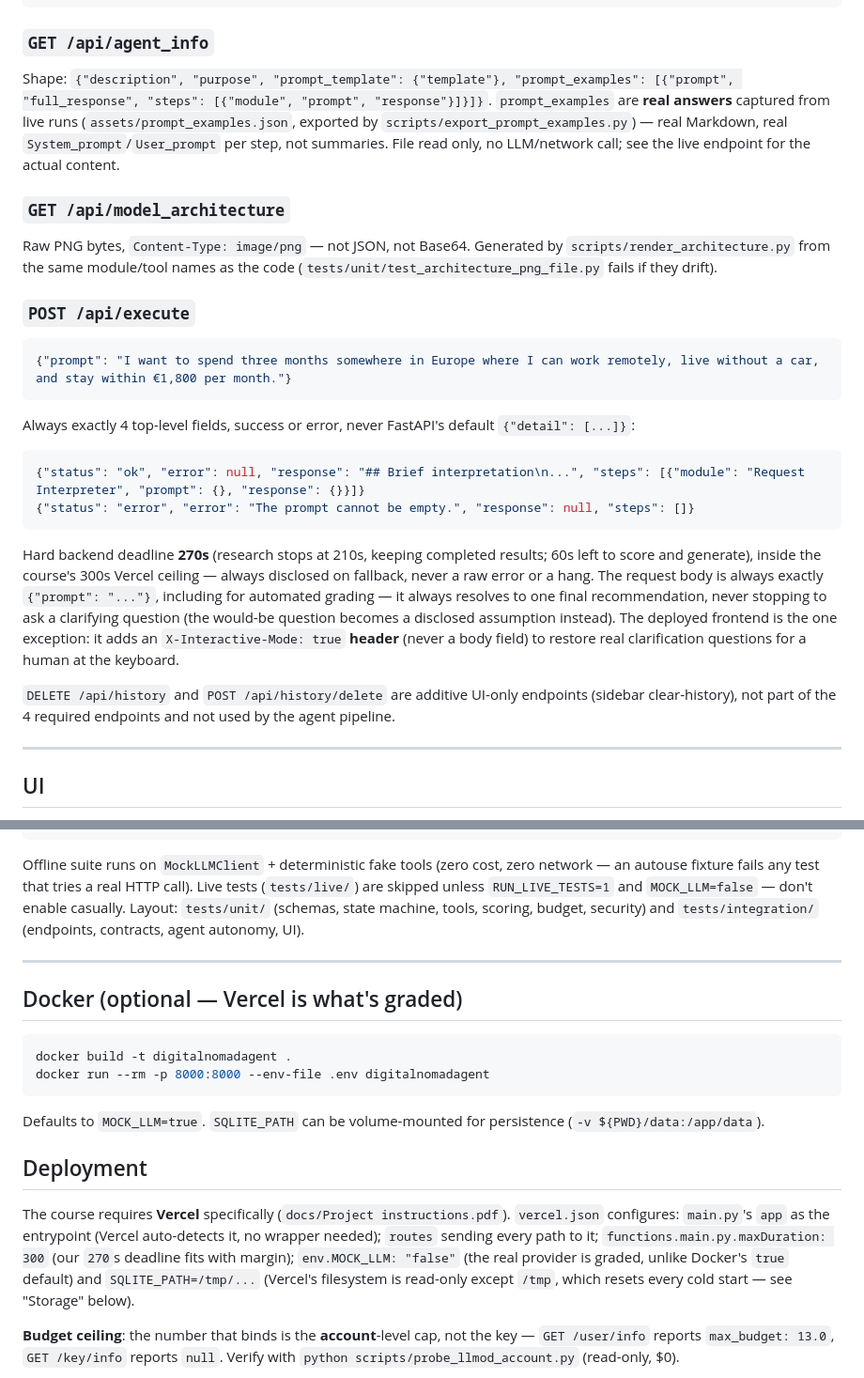
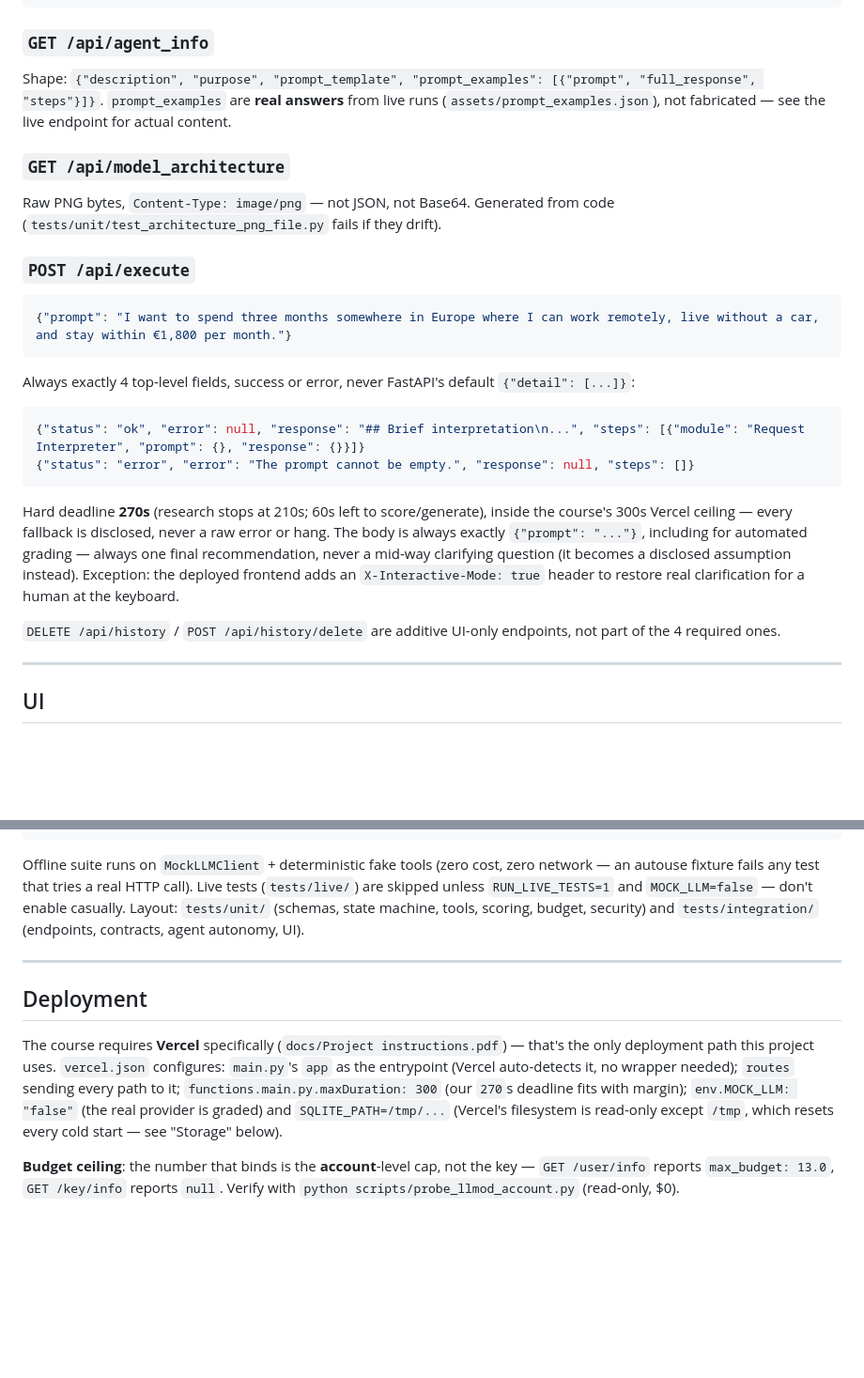
Before and after one commit to edanperetz2/DigitalNomadAgent, a Markdown page: README.md, 2 parts joined by grey strips. Shown at 94% size. Drawn GitHub-style; blank space fills up the shorter version.

Commit message:
README: embed real architecture diagram, drop Docker section, trim checklist
Replaced the ASCII architecture diagram with the actual (adversarially
audited) model_architecture.png, embedded inline. Collapsed the Course
Submission Checklist's stale process checkboxes into a single links/dates
line. Removed the Docker section entirely -- Vercel is the only deployment
path this project actually uses. Trimmed the Required API endpoints section
further while keeping the contract details.

Co-Authored-By: Claude Sonnet 5 <noreply@anthropic.com>
Claude-Session: https://claude.ai/code/session_01EqJNxeQdRfZsrYaqYdbZXs

````diff
--- a/README.md
+++ b/README.md
@@ -73,16 +61,13 @@ one source of truth, cannot drift.
 
 ### `GET /api/agent_info`
 
-Shape: `{"description", "purpose", "prompt_template": {"template"}, "prompt_examples": [{"prompt",
-"full_response", "steps": [{"module", "prompt", "response"}]}]}`. `prompt_examples` are **real
-answers** captured from live runs (`assets/prompt_examples.json`, exported by
-`scripts/export_prompt_examples.py`) — real Markdown, real `System_prompt`/`User_prompt` per step,
-not summaries. File read only, no LLM/network call; see the live endpoint for the actual content.
+Shape: `{"description", "purpose", "prompt_template", "prompt_examples": [{"prompt", "full_response",
+"steps"}]}`. `prompt_examples` are **real answers** from live runs (`assets/prompt_examples.json`),
+not fabricated — see the live endpoint for actual content.
 
 ### `GET /api/model_architecture`
 
-Raw PNG bytes, `Content-Type: image/png` — not JSON, not Base64. Generated by
-`scripts/render_architecture.py` from the same module/tool names as the code
+Raw PNG bytes, `Content-Type: image/png` — not JSON, not Base64. Generated from code
 (`tests/unit/test_architecture_png_file.py` fails if they drift).
 
 ### `POST /api/execute`
@@ -98,16 +83,15 @@ Always exactly 4 top-level fields, success or error, never FastAPI's default `{"
 {"status": "error", "error": "The prompt cannot be empty.", "response": null, "steps": []}
 ```
 
-Hard backend deadline **270s** (research stops at 210s, keeping completed results; 60s left to score
-and generate), inside the course's 300s Vercel ceiling — always disclosed on fallback, never a raw
-error or a hang. The request body is always exactly `{"prompt": "..."}`, including for automated
-grading — it always resolves to one final recommendation, never stopping to ask a clarifying
-question (the would-be question becomes a disclosed assumption instead). The deployed frontend is
-the one exception: it adds an `X-Interactive-Mode: true` **header** (never a body field) to restore
-real clarification questions for a human at the keyboard.
+Hard deadline **270s** (research stops at 210s; 60s left to score/generate), inside the course's
+300s Vercel ceiling — every fallback is disclosed, never a raw error or hang. The body is always
+exactly `{"prompt": "..."}`, including for automated grading — always one final recommendation,
+never a mid-way clarifying question (it becomes a disclosed assumption instead). Exception: the
+deployed frontend adds an `X-Interactive-Mode: true` header to restore real clarification for a
+human at the keyboard.
 
-`DELETE /api/history` and `POST /api/history/delete` are additive UI-only endpoints (sidebar
-clear-history), not part of the 4 required endpoints and not used by the agent pipeline.
+`DELETE /api/history` / `POST /api/history/delete` are additive UI-only endpoints, not part of the
+4 required ones.
 
 ---
 
@@ -222,24 +206,14 @@ contracts, agent autonomy, UI).
 
 ---
 
-## Docker (optional — Vercel is what's graded)
-
-```powershell
-docker build -t digitalnomadagent .
-docker run --rm -p 8000:8000 --env-file .env digitalnomadagent
-```
-
-Defaults to `MOCK_LLM=true`. `SQLITE_PATH` can be volume-mounted for persistence
-(`-v ${PWD}/data:/app/data`).
-
 ## Deployment
 
-The course requires **Vercel** specifically (`docs/Project instructions.pdf`). `vercel.json`
-configures: `main.py`'s `app` as the entrypoint (Vercel auto-detects it, no wrapper needed);
-`routes` sending every path to it; `functions.main.py.maxDuration: 300` (our `270`s deadline fits
-with margin); `env.MOCK_LLM: "false"` (the real provider is graded, unlike Docker's `true` default)
-and `SQLITE_PATH=/tmp/...` (Vercel's filesystem is read-only except `/tmp`, which resets every cold
-start — see "Storage" below).
+The course requires **Vercel** specifically (`docs/Project instructions.pdf`) — that's the only
+deployment path this project uses. `vercel.json` configures: `main.py`'s `app` as the entrypoint
+(Vercel auto-detects it, no wrapper needed); `routes` sending every path to it;
+`functions.main.py.maxDuration: 300` (our `270`s deadline fits with margin); `env.MOCK_LLM: "false"`
+(the real provider is graded) and `SQLITE_PATH=/tmp/...` (Vercel's filesystem is read-only except
+`/tmp`, which resets every cold start — see "Storage" below).
 
 **Budget ceiling**: the number that binds is the **account**-level cap, not the key — `GET
 /user/info` reports `max_budget: 13.0`, `GET /key/info` reports `null`. Verify with
````
Also changed, not shown: other parts of README.md (+7 -19 lines).
